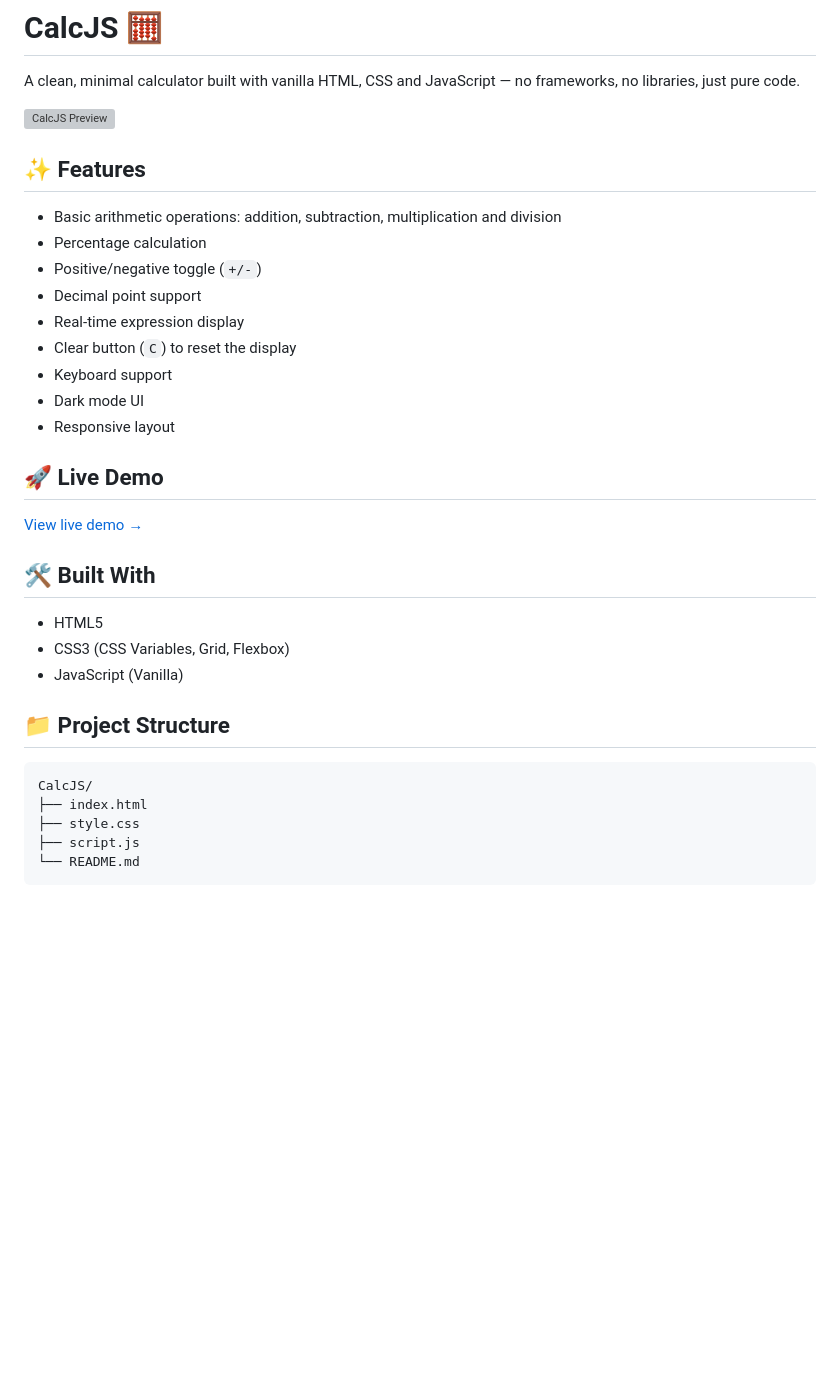
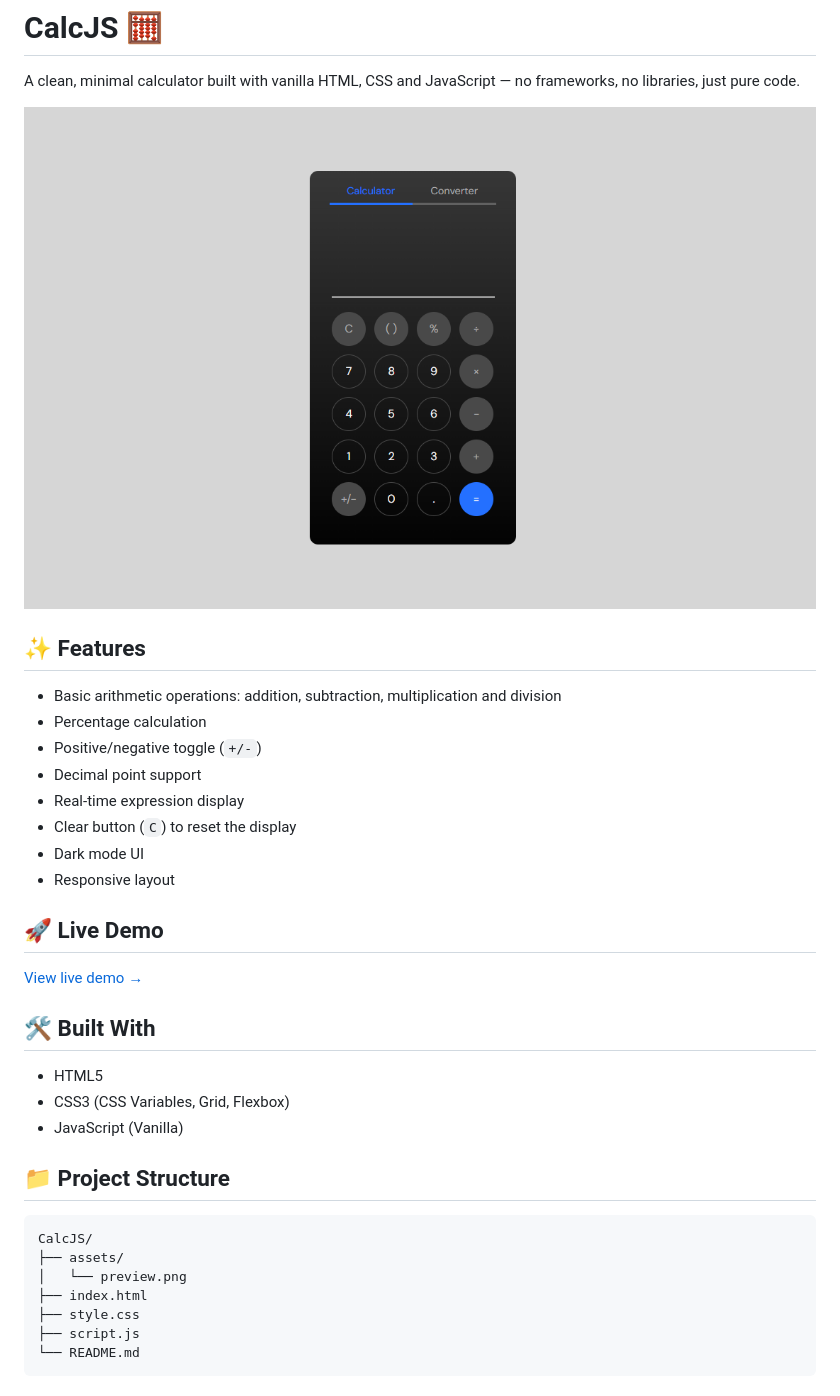
Before and after one commit to ed-matheus/CalcJS, a Markdown page: README.md, the part around one of its changes. Drawn GitHub-style; pictures changed too: assets/preview.png (added); blank space fills up the shorter version; grey boxes are pictures that could not be loaded.

Commit message:
feat: update README with live demo link and preview image

````diff
--- a/README.md
+++ b/README.md
@@ -2,7 +2,7 @@
 
 A clean, minimal calculator built with vanilla HTML, CSS and JavaScript — no frameworks, no libraries, just pure code.
 
-![CalcJS Preview](./preview.png)
+![CalcJS Preview](./assets/preview.png)
 
 ## ✨ Features
 
@@ -12,7 +12,6 @@ A clean, minimal calculator built with vanilla HTML, CSS and JavaScript — no f
 - Decimal point support
 - Real-time expression display
 - Clear button (`C`) to reset the display
-- Keyboard support
 - Dark mode UI
 - Responsive layout
 
@@ -30,6 +29,8 @@ A clean, minimal calculator built with vanilla HTML, CSS and JavaScript — no f
 
 ```
 CalcJS/
+├── assets/
+│   └── preview.png
 ├── index.html
 ├── style.css
 ├── script.js
````
Also changed, not shown: other parts of README.md (+1 -1 lines).
